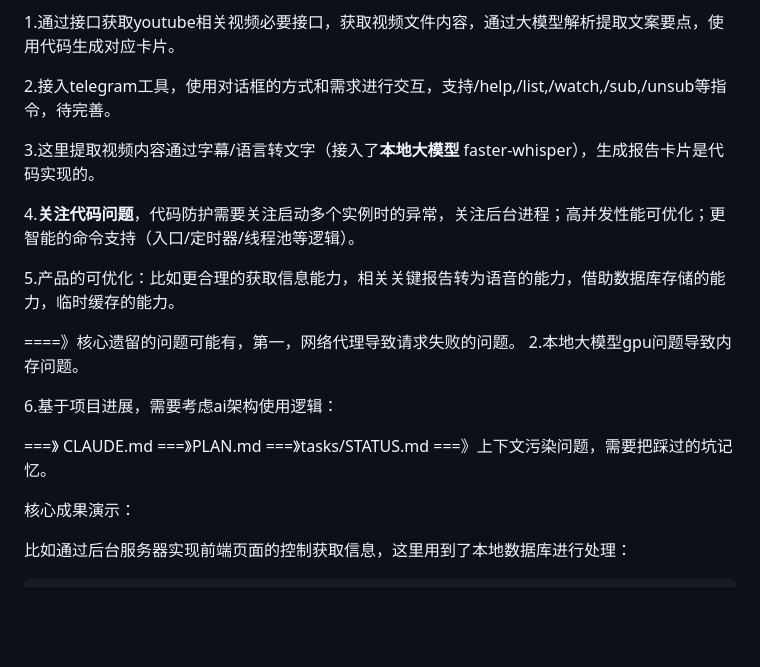
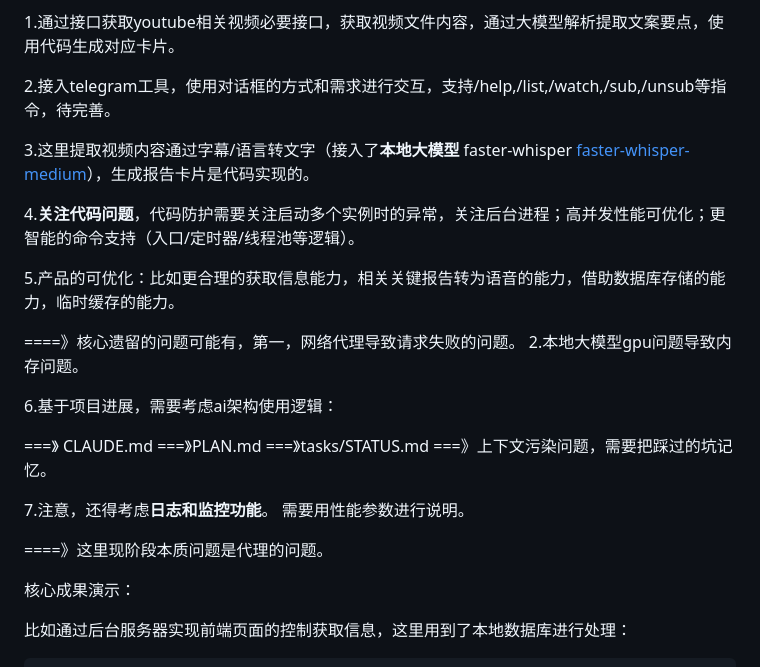
Before and after one commit to HLPJay/ai_project, a Markdown page: 03_youtube_checkvideo/README.md, the part around the change. Rendered like a GitHub page; blank space fills up the shorter version.

Commit message:
check readme

```diff
--- a/03_youtube_checkvideo/README.md
+++ b/03_youtube_checkvideo/README.md
@@ -8,7 +8,7 @@ YouTube 视频内容分析工具——输入链接，自动提取字幕/转录
 
 2.接入telegram工具，使用对话框的方式和需求进行交互，支持/help,/list,/watch,/sub,/unsub等指令，待完善。
 
-3.这里提取视频内容通过字幕/语言转文字（接入了**本地大模型** faster-whisper），生成报告卡片是代码实现的。
+3.这里提取视频内容通过字幕/语言转文字（接入了**本地大模型** faster-whisper [ faster-whisper-medium](https://huggingface.co/Systran/faster-whisper-medium)），生成报告卡片是代码实现的。
 
 4.**关注代码问题**，代码防护需要关注启动多个实例时的异常，关注后台进程；高并发性能可优化；更智能的命令支持（入口/定时器/线程池等逻辑）。
 
@@ -19,6 +19,14 @@ YouTube 视频内容分析工具——输入链接，自动提取字幕/转录
 6.基于项目进展，需要考虑ai架构使用逻辑：
 
 ===》 CLAUDE.md  ===》PLAN.md ===》tasks/STATUS.md ===》上下文污染问题，需要把踩过的坑记忆。
+
+7.注意，还得考虑**日志和监控功能**。 需要用性能参数进行说明。
+
+
+
+====》这里现阶段本质问题是代理的问题。
+
+
 
 核心成果演示：
 
```
